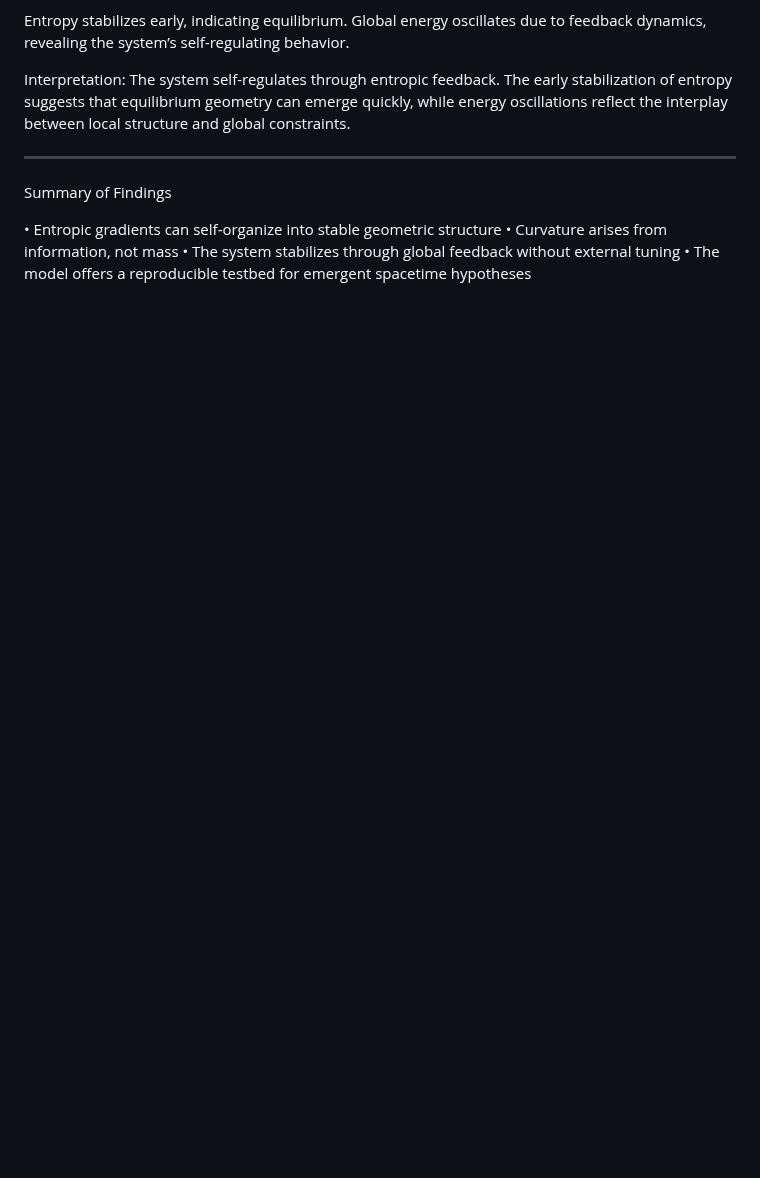
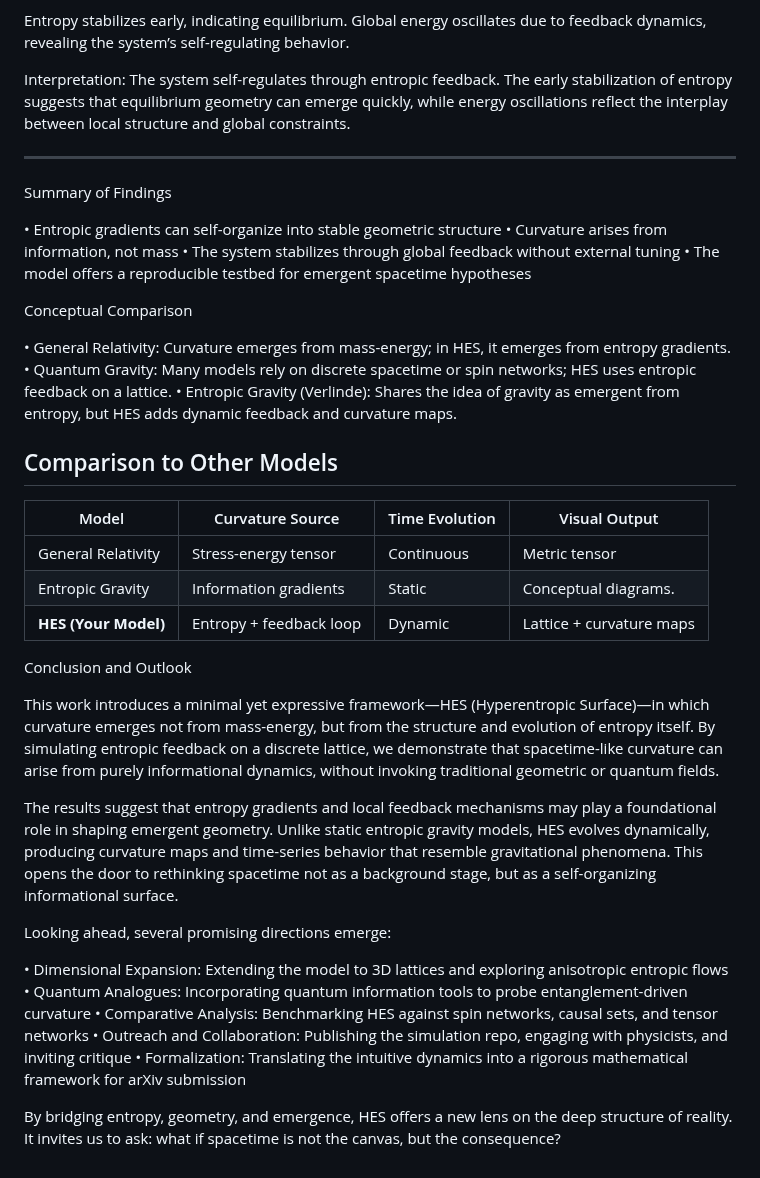
Before and after one commit to chrishg23-jpg/HES-benchmark, a Markdown page: Paper.md, the part around the change. Drawn GitHub-style; blank space fills up the shorter version.

```diff
--- a/Paper.md
+++ b/Paper.md
@@ -138,3 +138,36 @@ Summary of Findings
 • Curvature arises from information, not mass
 • The system stabilizes through global feedback without external tuning
 • The model offers a reproducible testbed for emergent spacetime hypotheses
+
+
+Conceptual Comparison
+
+• General Relativity: Curvature emerges from mass-energy; in HES, it emerges from entropy gradients.
+• Quantum Gravity: Many models rely on discrete spacetime or spin networks; HES uses entropic feedback on a lattice.
+• Entropic Gravity (Verlinde): Shares the idea of gravity as emergent from entropy, but HES adds dynamic feedback and curvature maps.
+
+## Comparison to Other Models
+
+| Model                  | Curvature Source        | Time Evolution | Visual Output            |
+|------------------------|-------------------------|----------------|--------------------------|
+| General Relativity     | Stress-energy tensor    | Continuous     | Metric tensor            |
+| Entropic Gravity       | Information gradients   | Static         | Conceptual diagrams.     |
+| **HES (Your Model)**   | Entropy + feedback loop | Dynamic        | Lattice + curvature maps |
+
+
+Conclusion and Outlook
+
+This work introduces a minimal yet expressive framework—HES (Hyperentropic Surface)—in which curvature emerges not from mass-energy, but from the structure and evolution of entropy itself. By simulating entropic feedback on a discrete lattice, we demonstrate that spacetime-like curvature can arise from purely informational dynamics, without invoking traditional geometric or quantum fields.
+
+The results suggest that entropy gradients and local feedback mechanisms may play a foundational role in shaping emergent geometry. Unlike static entropic gravity models, HES evolves dynamically, producing curvature maps and time-series behavior that resemble gravitational phenomena. This opens the door to rethinking spacetime not as a background stage, but as a self-organizing informational surface.
+
+Looking ahead, several promising directions emerge:
+
+• Dimensional Expansion: Extending the model to 3D lattices and exploring anisotropic entropic flows
+• Quantum Analogues: Incorporating quantum information tools to probe entanglement-driven curvature
+• Comparative Analysis: Benchmarking HES against spin networks, causal sets, and tensor networks
+• Outreach and Collaboration: Publishing the simulation repo, engaging with physicists, and inviting critique
+• Formalization: Translating the intuitive dynamics into a rigorous mathematical framework for arXiv submission
+
+
+By bridging entropy, geometry, and emergence, HES offers a new lens on the deep structure of reality. It invites us to ask: what if spacetime is not the canvas, but the consequence?
```
